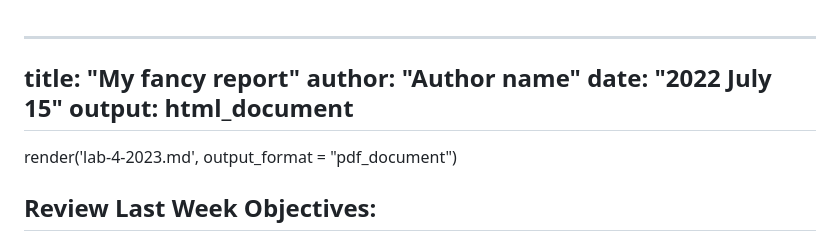
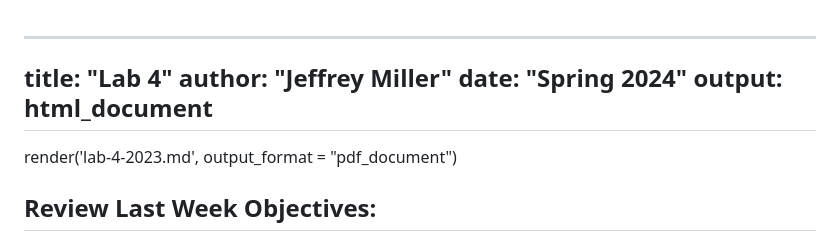
Before and after one commit to jthmiller/Genetics-711-lab, a Markdown page: Labs/lab-4-2023.md, the part around the change. Rendered like a GitHub page.

```diff
--- a/Labs/lab-4-2023.md
+++ b/Labs/lab-4-2023.md
@@ -2,9 +2,9 @@
 
 
 ---
-title: "My fancy report"
-author: "Author name"
-date: "2022 July 15"
+title: "Lab 4"
+author: "Jeffrey Miller"
+date: "Spring 2024"
 output: html_document
 ---
 
```
